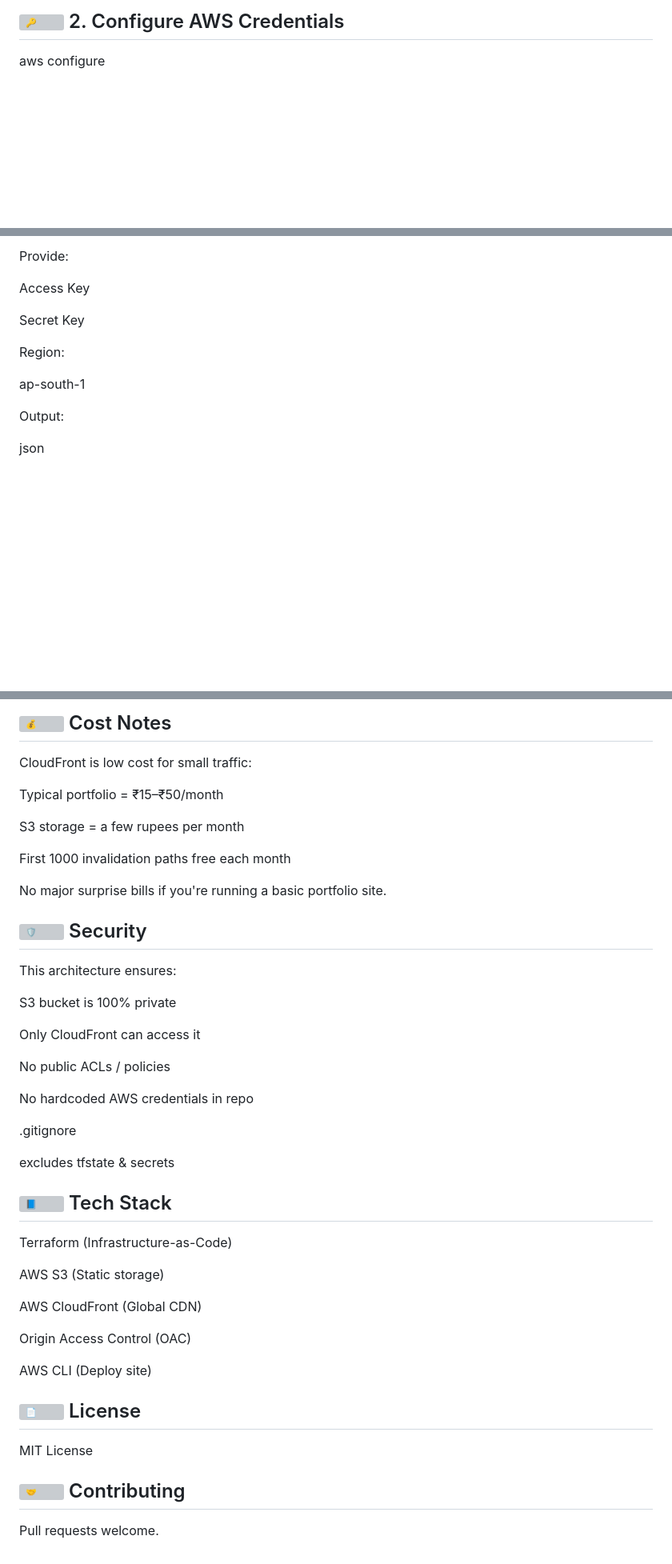
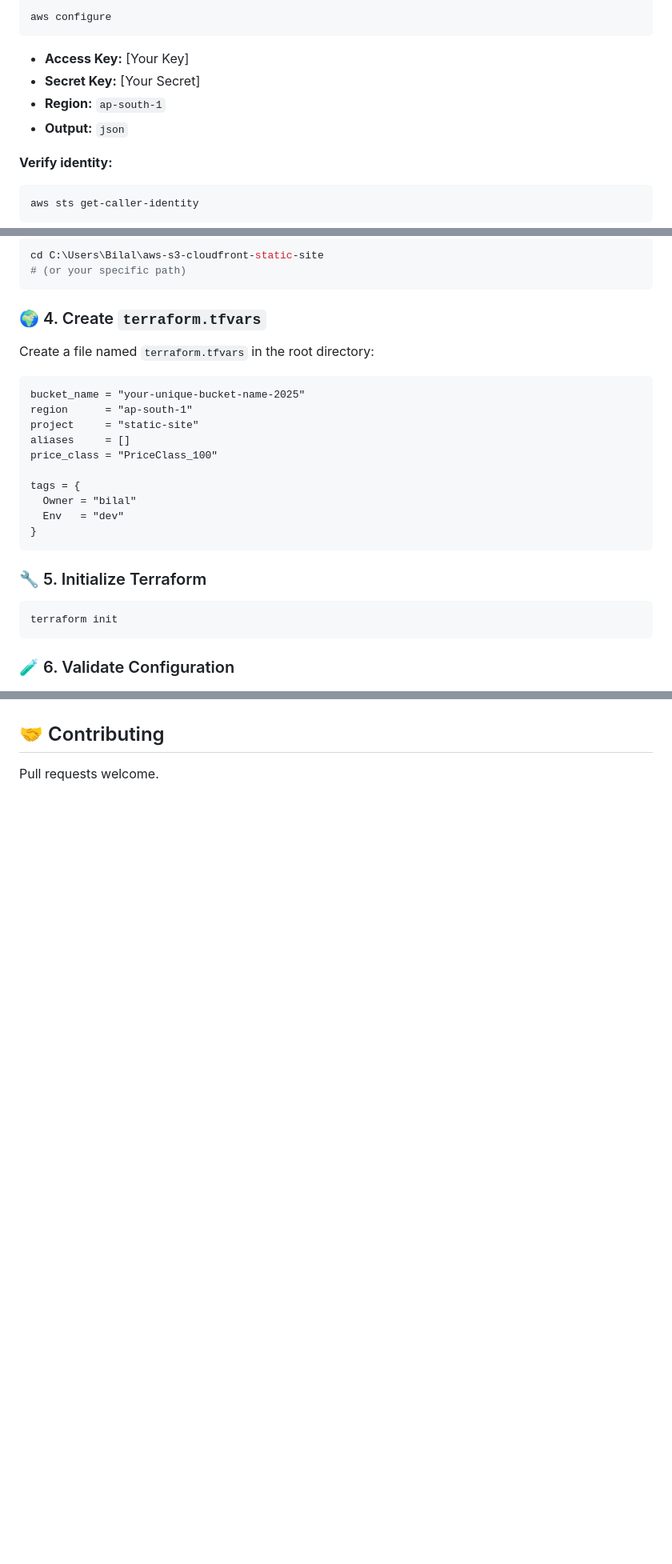
Before and after one commit to BilalNagina/aws-s3-cloudfront-static-site, a Markdown page: README.md, 3 parts joined by grey strips. Shown at 80% size. Rendered like a GitHub page; blank space fills up the shorter version; grey boxes are pictures that could not be loaded.

````diff
--- a/README.md
+++ b/README.md
@@ -135,5 +105,14 @@ git --version
 
-## ![🔑](<Base64-Image-Removed>) 2\. Configure AWS Credentials
+```bash
+aws configure
+```
+* **Access Key:** [Your Key]
+* **Secret Key:** [Your Secret]
+* **Region:** `ap-south-1`
+* **Output:** `json`
 
-aws configure
+**Verify identity:**
+```bash
+aws sts get-caller-identity
+```
 
@@ -141,15 +120,30 @@ aws configure
 
-Provide:
+```bash
+cd C:\Users\Bilal\aws-s3-cloudfront-static-site
+# (or your specific path)
+```
 
-Access Key
+### 🌍 4. Create `terraform.tfvars`
+Create a file named `terraform.tfvars` in the root directory:
 
-Secret Key
+```hcl
+bucket_name = "your-unique-bucket-name-2025"
+region      = "ap-south-1"
+project     = "static-site"
+aliases     = []
+price_class = "PriceClass_100"
 
-Region:
+tags = {
+  Owner = "bilal"
+  Env   = "dev"
+}
+```
 
-ap-south-1
+### 🔧 5. Initialize Terraform
 
-Output:
+```bash
+terraform init
+```
 
-json
+### 🧪 6. Validate Configuration
 
@@ -281,47 +234,2 @@ aws cloudfront create-invalidation \
-## ![💰](<Base64-Image-Removed>) Cost Notes
-
-CloudFront is low cost for small traffic:
-
-Typical portfolio = ₹15–₹50/month
-
-S3 storage = a few rupees per month
-
-First 1000 invalidation paths free each month
-
-No major surprise bills if you're running a basic portfolio site.
-
-## ![🛡](<Base64-Image-Removed>) Security
-
-This architecture ensures:
-
-S3 bucket is 100% private
-
-Only CloudFront can access it
-
-No public ACLs / policies
-
-No hardcoded AWS credentials in repo
-
-.gitignore
-
-excludes tfstate & secrets
-
-## ![📘](<Base64-Image-Removed>) Tech Stack
-
-Terraform (Infrastructure-as-Code)
-
-AWS S3 (Static storage)
-
-AWS CloudFront (Global CDN)
-
-Origin Access Control (OAC)
-
-AWS CLI (Deploy site)
-
-## ![📄](<Base64-Image-Removed>) License
-
-MIT License
-
-## ![🤝](<Base64-Image-Removed>) Contributing
-
+## 🤝 Contributing
 Pull requests welcome.
````
Also changed, not shown: other parts of README.md (+118 -189 lines).
